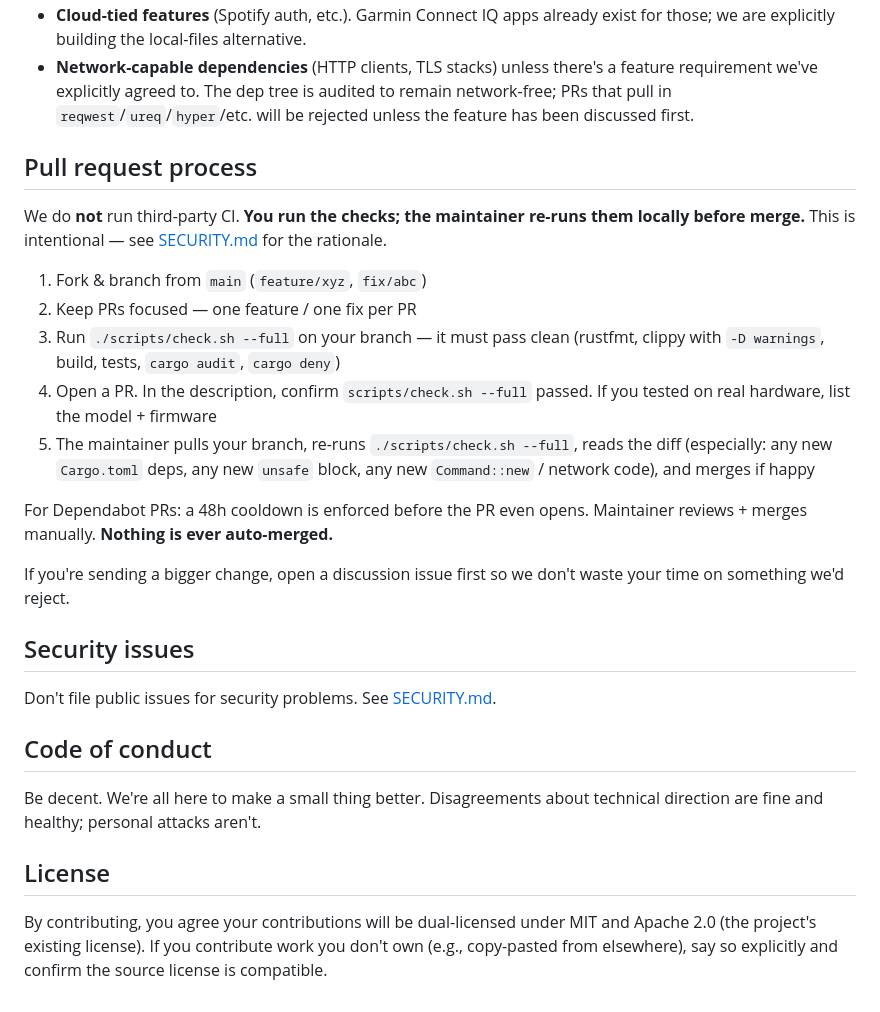
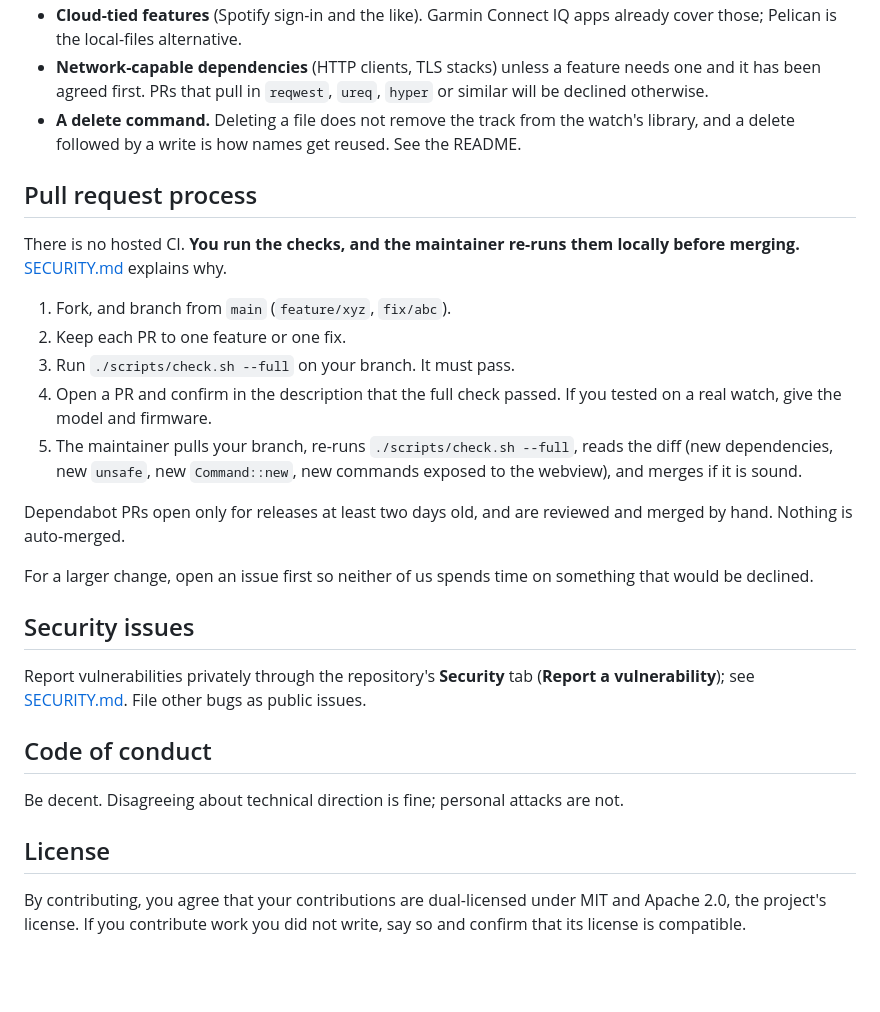
Before and after one commit to n0ble-s1x/pelican, a Markdown page: CONTRIBUTING.md, the part around one of its changes. Rendered like a GitHub page; blank space fills up the shorter version.

```diff
--- a/CONTRIBUTING.md
+++ b/CONTRIBUTING.md
@@ -58,46 +83,46 @@ Optionally, install the git hooks so `check.sh` runs on every commit/push:
   and stays that way.
-- **Cloud-tied features** (Spotify auth, etc.). Garmin Connect IQ apps already
-  exist for those; we are explicitly building the local-files alternative.
-- **Network-capable dependencies** (HTTP clients, TLS stacks) unless there's
-  a feature requirement we've explicitly agreed to. The dep tree is audited
-  to remain network-free; PRs that pull in `reqwest`/`ureq`/`hyper`/etc. will
-  be rejected unless the feature has been discussed first.
+- **Cloud-tied features** (Spotify sign-in and the like). Garmin Connect IQ
+  apps already cover those; Pelican is the local-files alternative.
+- **Network-capable dependencies** (HTTP clients, TLS stacks) unless a
+  feature needs one and it has been agreed first. PRs that pull in `reqwest`,
+  `ureq`, `hyper` or similar will be declined otherwise.
+- **A delete command.** Deleting a file does not remove the track from the
+  watch's library, and a delete followed by a write is how names get reused.
+  See the README.
 
 ## Pull request process
 
-We do **not** run third-party CI. **You run the checks; the maintainer
-re-runs them locally before merge.** This is intentional — see
-[SECURITY.md](SECURITY.md) for the rationale.
+There is no hosted CI. **You run the checks, and the maintainer re-runs them
+locally before merging.** [SECURITY.md](SECURITY.md) explains why.
 
-1. Fork & branch from `main` (`feature/xyz`, `fix/abc`)
-2. Keep PRs focused — one feature / one fix per PR
-3. Run `./scripts/check.sh --full` on your branch — it must pass clean
-   (rustfmt, clippy with `-D warnings`, build, tests, `cargo audit`,
-   `cargo deny`)
-4. Open a PR. In the description, confirm `scripts/check.sh --full` passed.
-   If you tested on real hardware, list the model + firmware
+1. Fork, and branch from `main` (`feature/xyz`, `fix/abc`).
+2. Keep each PR to one feature or one fix.
+3. Run `./scripts/check.sh --full` on your branch. It must pass.
+4. Open a PR and confirm in the description that the full check passed. If
+   you tested on a real watch, give the model and firmware.
 5. The maintainer pulls your branch, re-runs `./scripts/check.sh --full`,
-   reads the diff (especially: any new `Cargo.toml` deps, any new `unsafe`
-   block, any new `Command::new` / network code), and merges if happy
+   reads the diff (new dependencies, new `unsafe`, new `Command::new`, new
+   commands exposed to the webview), and merges if it is sound.
 
-For Dependabot PRs: a 48h cooldown is enforced before the PR even opens.
-Maintainer reviews + merges manually. **Nothing is ever auto-merged.**
+Dependabot PRs open only for releases at least two days old, and are
+reviewed and merged by hand. Nothing is auto-merged.
 
-If you're sending a bigger change, open a discussion issue first so we don't
-waste your time on something we'd reject.
+For a larger change, open an issue first so neither of us spends time on
+something that would be declined.
 
 ## Security issues
 
-Don't file public issues for security problems. See [SECURITY.md](SECURITY.md).
+Report vulnerabilities privately through the repository's **Security** tab
+(**Report a vulnerability**); see [SECURITY.md](SECURITY.md). File other bugs
+as public issues.
 
 ## Code of conduct
 
-Be decent. We're all here to make a small thing better. Disagreements
-about technical direction are fine and healthy; personal attacks aren't.
+Be decent. Disagreeing about technical direction is fine; personal attacks
+are not.
 
 ## License
 
-By contributing, you agree your contributions will be dual-licensed under
-MIT and Apache 2.0 (the project's existing license). If you contribute
-work you don't own (e.g., copy-pasted from elsewhere), say so explicitly
-and confirm the source license is compatible.
+By contributing, you agree that your contributions are dual-licensed under
+MIT and Apache 2.0, the project's license. If you contribute work you did
+not write, say so and confirm that its license is compatible.
```
Also changed, not shown: other parts of CONTRIBUTING.md (+59 -34 lines).
